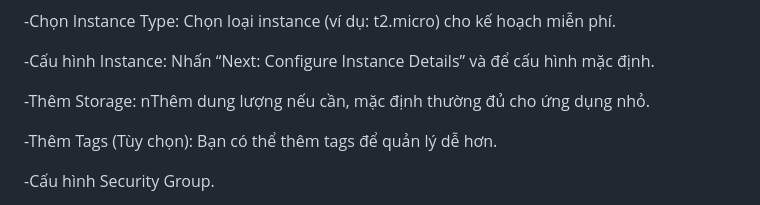
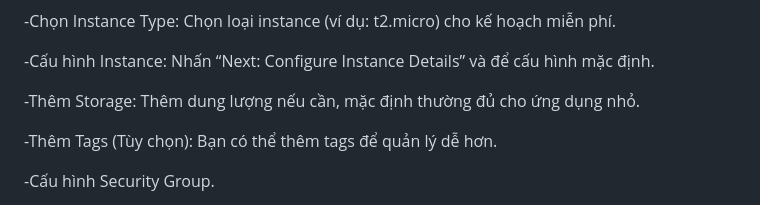
Before and after one commit to HoanGBoizzz/aws-project-exam, a Markdown page: deploy-web-app/README.md, the part around the change. Rendered like a GitHub page.

```diff
--- a/deploy-web-app/README.md
+++ b/deploy-web-app/README.md
@@ -16,7 +16,7 @@ Bước 2: Tạo Instance EC2
 
   -Cấu hình Instance: Nhấn “Next: Configure Instance Details” và để cấu hình mặc định.
 
-  -Thêm Storage: nThêm dung lượng nếu cần, mặc định thường đủ cho ứng dụng nhỏ.
+  -Thêm Storage: Thêm dung lượng nếu cần, mặc định thường đủ cho ứng dụng nhỏ.
 
   -Thêm Tags (Tùy chọn): Bạn có thể thêm tags để quản lý dễ hơn.
 
```
